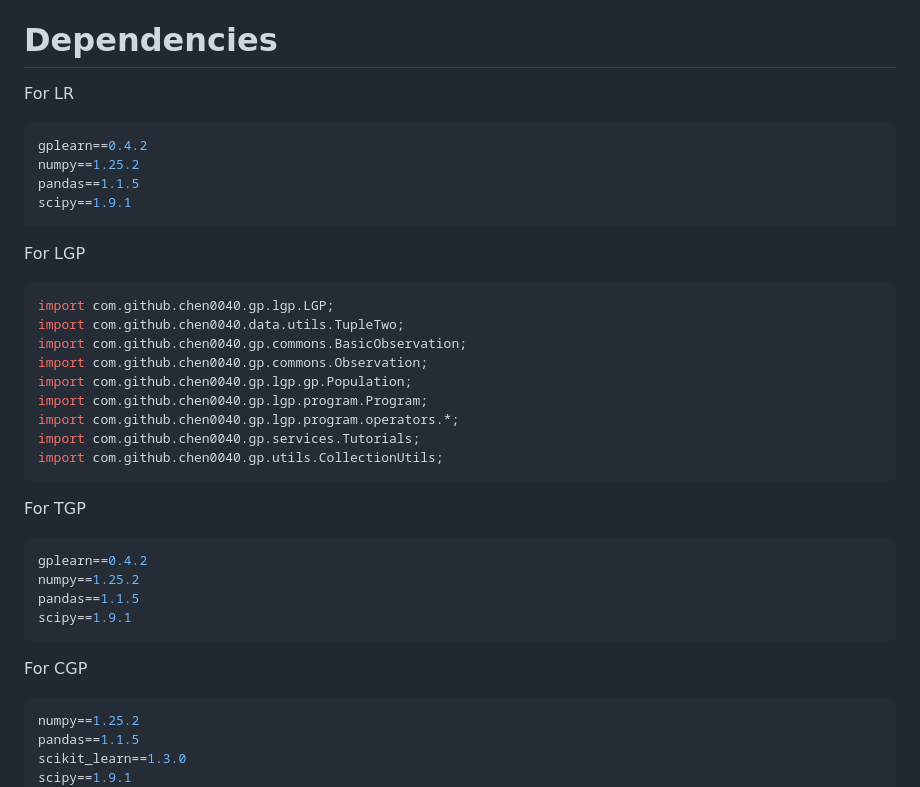
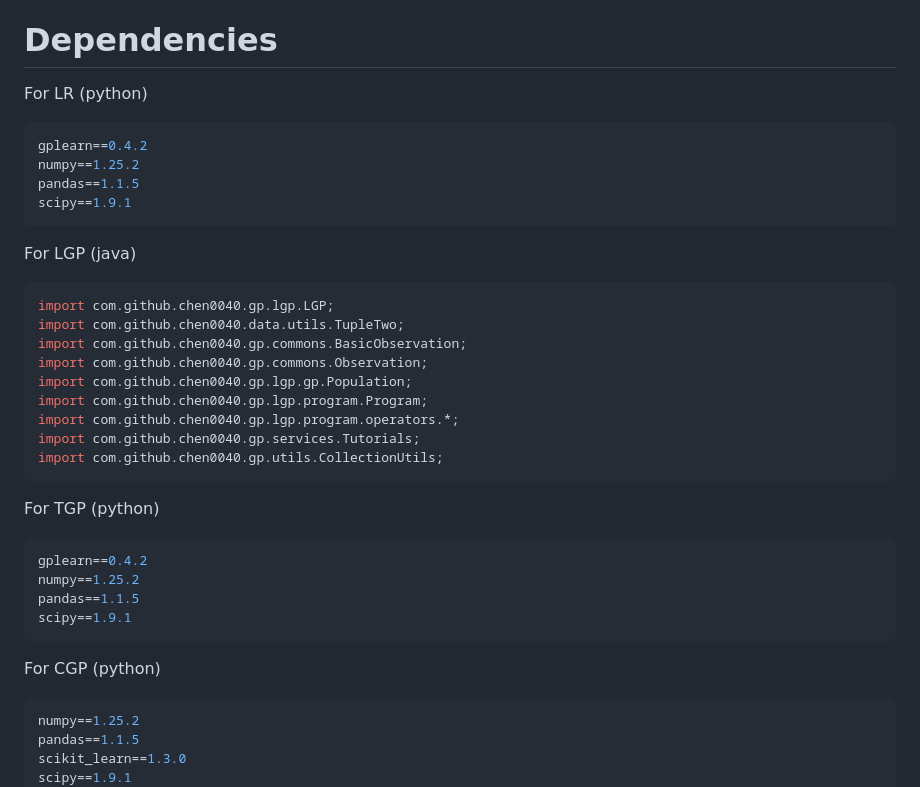
Before and after one commit to jorge-martinez-gil/ijseke2023, a Markdown page: README.md, the part around the change. Rendered like a GitHub page.

````diff
--- a/README.md
+++ b/README.md
@@ -21,7 +21,7 @@ The following methods are tested:
 
 # Dependencies
 
-For LR
+For LR (python)
 ```python
 gplearn==0.4.2
 numpy==1.25.2
@@ -29,7 +29,7 @@ pandas==1.1.5
 scipy==1.9.1
 ```
 
-For LGP
+For LGP (java)
 ```java
 import com.github.chen0040.gp.lgp.LGP;
 import com.github.chen0040.data.utils.TupleTwo;
@@ -41,7 +41,7 @@ import com.github.chen0040.gp.lgp.program.operators.*;
 import com.github.chen0040.gp.services.Tutorials;
 import com.github.chen0040.gp.utils.CollectionUtils;
 ```
-For TGP
+For TGP (python)
 ```python
 gplearn==0.4.2
 numpy==1.25.2
@@ -49,7 +49,7 @@ pandas==1.1.5
 scipy==1.9.1
 ```
 
-For CGP
+For CGP (python)
 ```python
 numpy==1.25.2
 pandas==1.1.5
````
